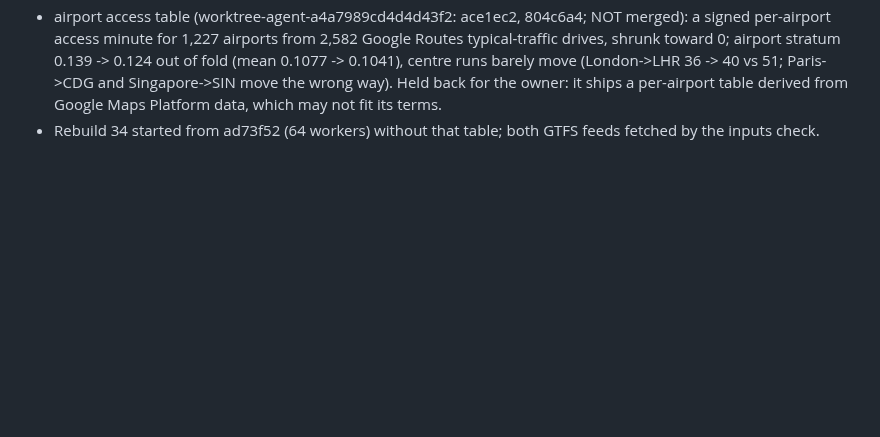
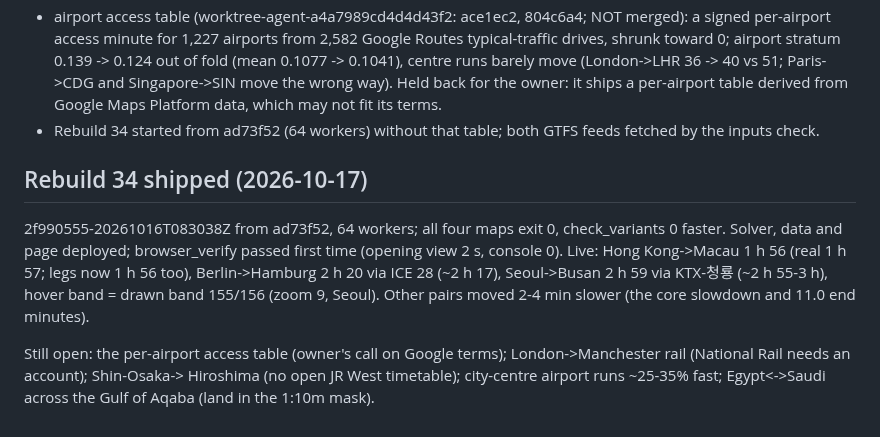
Before and after one commit to hletrd/transport-maps, a Markdown page: plan/2026-10-14-rebuild30-data.md, the part around the change. Drawn GitHub-style; blank space fills up the shorter version.

Commit message:
docs(plan): 📝 record rebuild 34's release

```diff
--- a/plan/2026-10-14-rebuild30-data.md
+++ b/plan/2026-10-14-rebuild30-data.md
@@ -339,3 +339,18 @@ Three worktree forks, ~64 threads on h200 between them:
   derived from Google Maps Platform data, which may not fit its terms.
 - Rebuild 34 started from ad73f52 (64 workers) without that table; both
   GTFS feeds fetched by the inputs check.
+
+## Rebuild 34 shipped (2026-10-17)
+
+2f990555-20261016T083038Z from ad73f52, 64 workers; all four maps exit 0,
+check_variants 0 faster. Solver, data and page deployed; browser_verify
+passed first time (opening view 2 s, console 0). Live: Hong Kong->Macau
+1 h 56 (real 1 h 57; legs now 1 h 56 too), Berlin->Hamburg 2 h 20 via ICE
+28 (~2 h 17), Seoul->Busan 2 h 59 via KTX-청룡 (~2 h 55-3 h), hover band =
+drawn band 155/156 (zoom 9, Seoul). Other pairs moved 2-4 min slower (the
+core slowdown and 11.0 end minutes).
+
+Still open: the per-airport access table (owner's call on Google terms);
+London->Manchester rail (National Rail needs an account); Shin-Osaka->
+Hiroshima (no open JR West timetable); city-centre airport runs ~25-35%
+fast; Egypt<->Saudi across the Gulf of Aqaba (land in the 1:10m mask).
```
